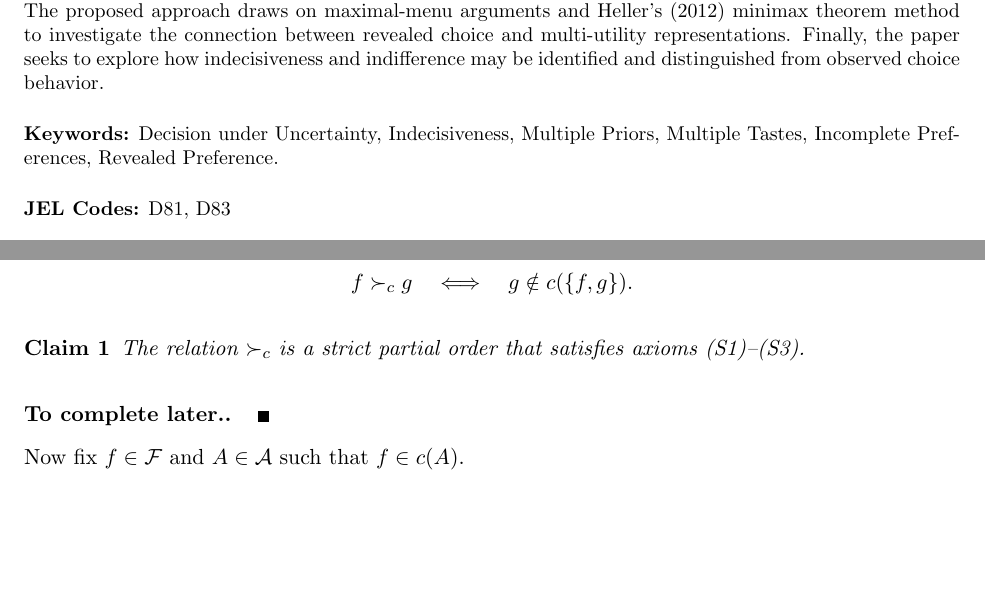
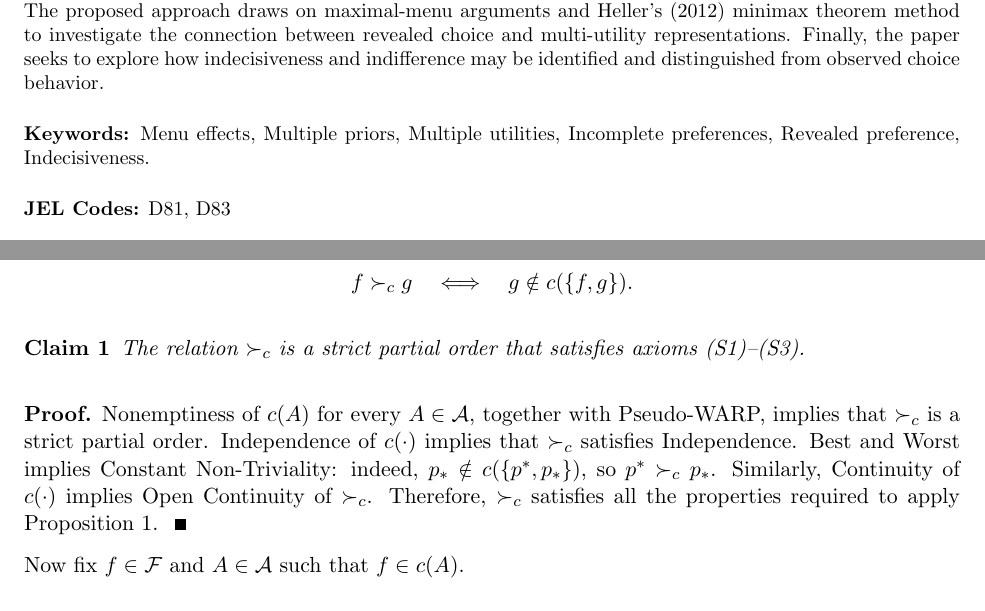
Before and after one commit to leonardoDsena/decision-theory, a LaTeX paper (main.tex): two parts of pages 1 and 7 of 9, joined at a grey line, cut so that both start at the same text, the shorter picture padded with empty space. Compiled offline with pdfLaTeX.

Commit message:
Adiciona demonstracao do Claim 1 e atualiza PDF

```diff
--- a/main.tex
+++ b/main.tex
@@ -66,7 +66,7 @@ indifference may be identified and distinguished from observed choice
 behavior.
 
 \medskip
-\noindent\textbf{Keywords:} Decision under Uncertainty, Indecisiveness, Multiple Priors, Multiple Tastes, Incomplete Preferences, Revealed Preference.
+\noindent\textbf{Keywords:} Menu effects, Multiple priors, Multiple utilities, Incomplete preferences, Revealed preference, Indecisiveness.
 
 \medskip
 \noindent\textbf{JEL Codes:} D81, D83
@@ -421,7 +421,14 @@ The relation $\succ_c$ is a strict partial order that satisfies axioms
 (S1)--(S3).
 \end{claim}
 \begin{proof}
-[To complete later.]
+Nonemptiness of $c(A)$ for every $A\in\mathcal{A}$, together with
+Pseudo-WARP, implies that $\succ_c$ is a strict partial order.
+Independence of $c(\cdot)$ implies that $\succ_c$ satisfies Independence.
+Best and Worst implies Constant Non-Triviality: indeed,
+$p_*\notin c(\{p^*,p_*\})$, so $p^*\succ_c p_*$.
+Similarly, Continuity of $c(\cdot)$ implies Open Continuity of $\succ_c$.
+Therefore, $\succ_c$ satisfies all the properties required to apply
+Proposition~1.
 \end{proof}
 
 Now fix $f\in\mathcal{F}$ and $A\in\mathcal{A}$ such that $f\in c(A)$.
```
Also changed, not shown: main.pdf.
